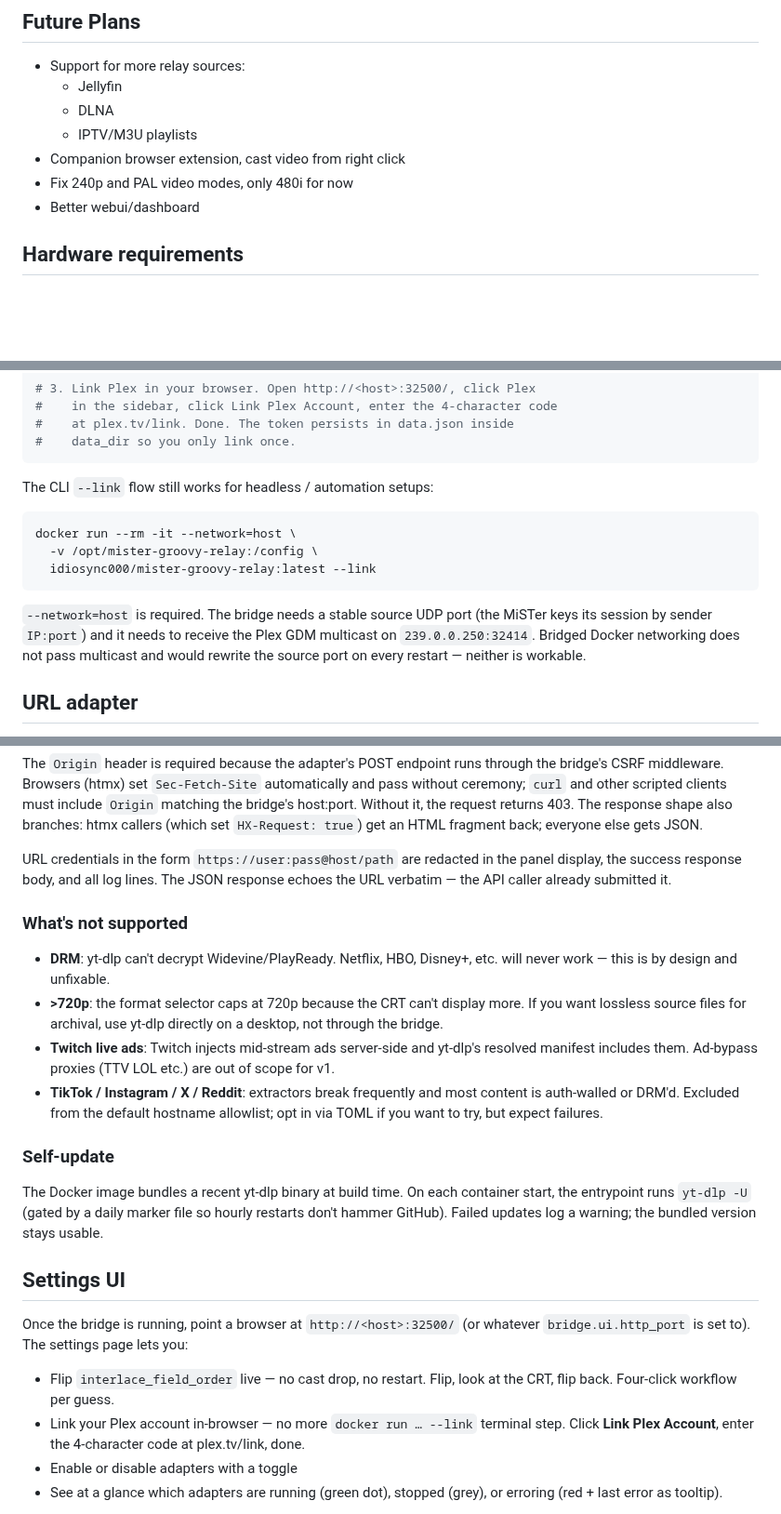
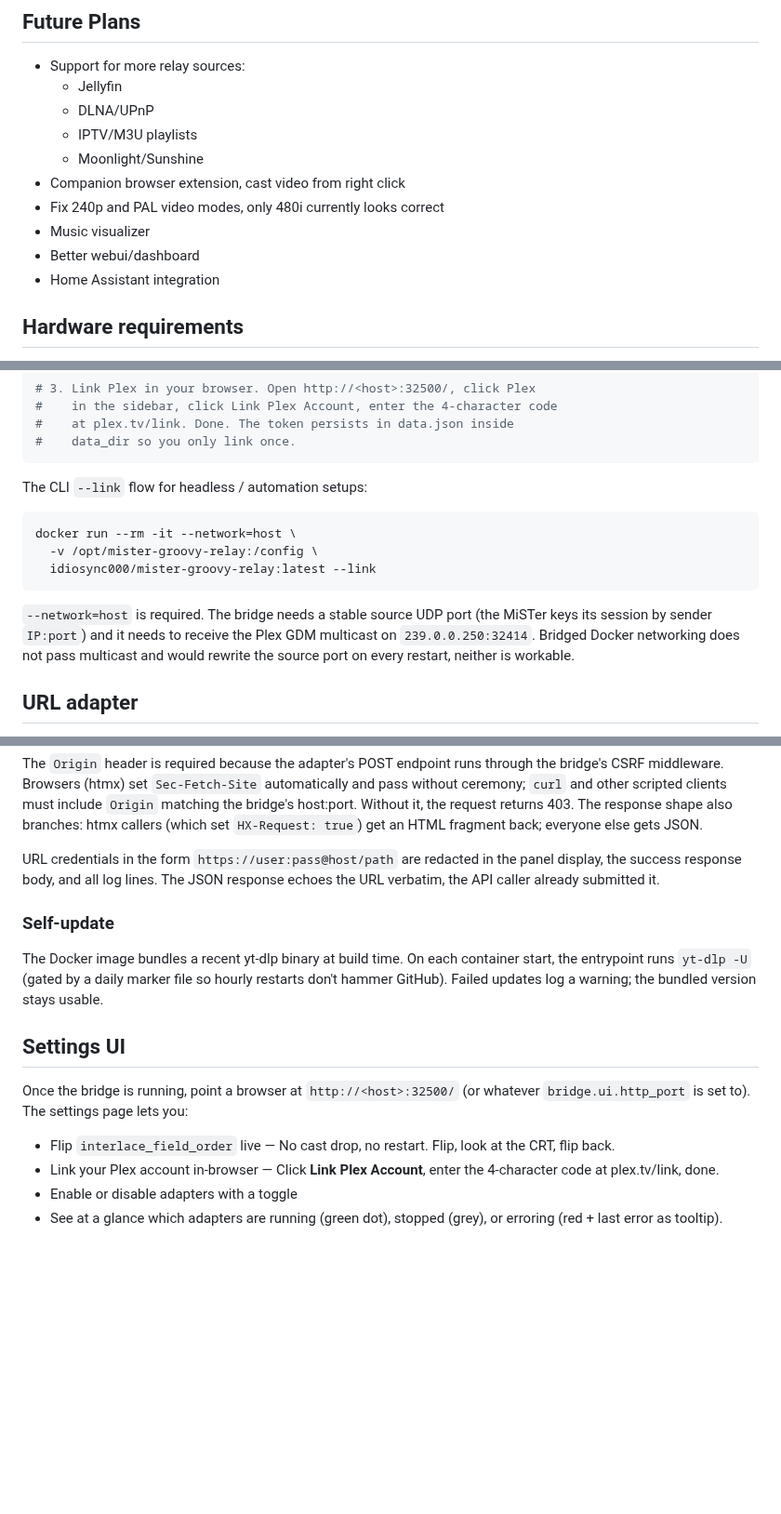
Before and after one commit to idio-sync/MiSTer_GroovyRelay, a Markdown page: README.md, 3 parts joined by grey strips. Shown at 93% size. Drawn GitHub-style; blank space fills up the shorter version.

Commit message:
docs(readme): update README with feature plans

````diff
--- a/README.md
+++ b/README.md
@@ -14,11 +14,14 @@ A video cast-target bridge for the MiSTer. Run it alongside your Plex Media Serv
 ## Future Plans
 - Support for more relay sources:
   - Jellyfin
-  - DLNA
+  - DLNA/UPnP
   - IPTV/M3U playlists
+  - Moonlight/Sunshine
 - Companion browser extension, cast video from right click
-- Fix 240p and PAL video modes, only 480i for now
+- Fix 240p and PAL video modes, only 480i currently looks correct
+- Music visualizer
 - Better webui/dashboard
+- Home Assistant integration
 
 ## Hardware requirements
 
@@ -53,7 +56,7 @@ docker run -d --name mister-groovy-relay --restart unless-stopped \
 #    data_dir so you only link once.
 ```
 
-The CLI `--link` flow still works for headless / automation setups:
+The CLI `--link` flow for headless / automation setups:
 
 ```bash
 docker run --rm -it --network=host \
@@ -61,7 +64,7 @@ docker run --rm -it --network=host \
   idiosync000/mister-groovy-relay:latest --link
 ```
 
-`--network=host` is required. The bridge needs a stable source UDP port (the MiSTer keys its session by sender `IP:port`) and it needs to receive the Plex GDM multicast on `239.0.0.250:32414`. Bridged Docker networking does not pass multicast and would rewrite the source port on every restart — neither is workable.
+`--network=host` is required. The bridge needs a stable source UDP port (the MiSTer keys its session by sender `IP:port`) and it needs to receive the Plex GDM multicast on `239.0.0.250:32414`. Bridged Docker networking does not pass multicast and would rewrite the source port on every restart, neither is workable.
 
 ## URL adapter
 
@@ -141,22 +144,7 @@ curl -X POST \
 
 The `Origin` header is required because the adapter's POST endpoint runs through the bridge's CSRF middleware. Browsers (htmx) set `Sec-Fetch-Site` automatically and pass without ceremony; `curl` and other scripted clients must include `Origin` matching the bridge's host:port. Without it, the request returns 403. The response shape also branches: htmx callers (which set `HX-Request: true`) get an HTML fragment back; everyone else gets JSON.
 
-URL credentials in the form `https://user:pass@host/path` are redacted in the panel display, the success response body, and all log lines. The JSON response echoes the URL verbatim — the API caller already submitted it.
-
-### What's not supported
-
-- **DRM**: yt-dlp can't decrypt Widevine/PlayReady. Netflix, HBO,
-  Disney+, etc. will never work — this is by design and unfixable.
-- **>720p**: the format selector caps at 720p because the CRT can't
-  display more. If you want lossless source files for archival, use
-  yt-dlp directly on a desktop, not through the bridge.
-- **Twitch live ads**: Twitch injects mid-stream ads server-side and
-  yt-dlp's resolved manifest includes them. Ad-bypass proxies
-  (TTV LOL etc.) are out of scope for v1.
-- **TikTok / Instagram / X / Reddit**: extractors break frequently
-  and most content is auth-walled or DRM'd. Excluded from the default
-  hostname allowlist; opt in via TOML if you want to try, but expect
-  failures.
+URL credentials in the form `https://user:pass@host/path` are redacted in the panel display, the success response body, and all log lines. The JSON response echoes the URL verbatim, the API caller already submitted it.
 
 ### Self-update
 
@@ -169,8 +157,8 @@ log a warning; the bundled version stays usable.
 
 Once the bridge is running, point a browser at `http://<host>:32500/` (or whatever `bridge.ui.http_port` is set to). The settings page lets you:
 
-- Flip `interlace_field_order` live — no cast drop, no restart. Flip, look at the CRT, flip back. Four-click workflow per guess.
-- Link your Plex account in-browser — no more `docker run … --link` terminal step. Click **Link Plex Account**, enter the 4-character code at plex.tv/link, done.
+- Flip `interlace_field_order` live — No cast drop, no restart. Flip, look at the CRT, flip back.
+- Link your Plex account in-browser — Click **Link Plex Account**, enter the 4-character code at plex.tv/link, done.
 - Enable or disable adapters with a toggle
 - See at a glance which adapters are running (green dot), stopped (grey), or erroring (red + last error as tooltip).
 
````
